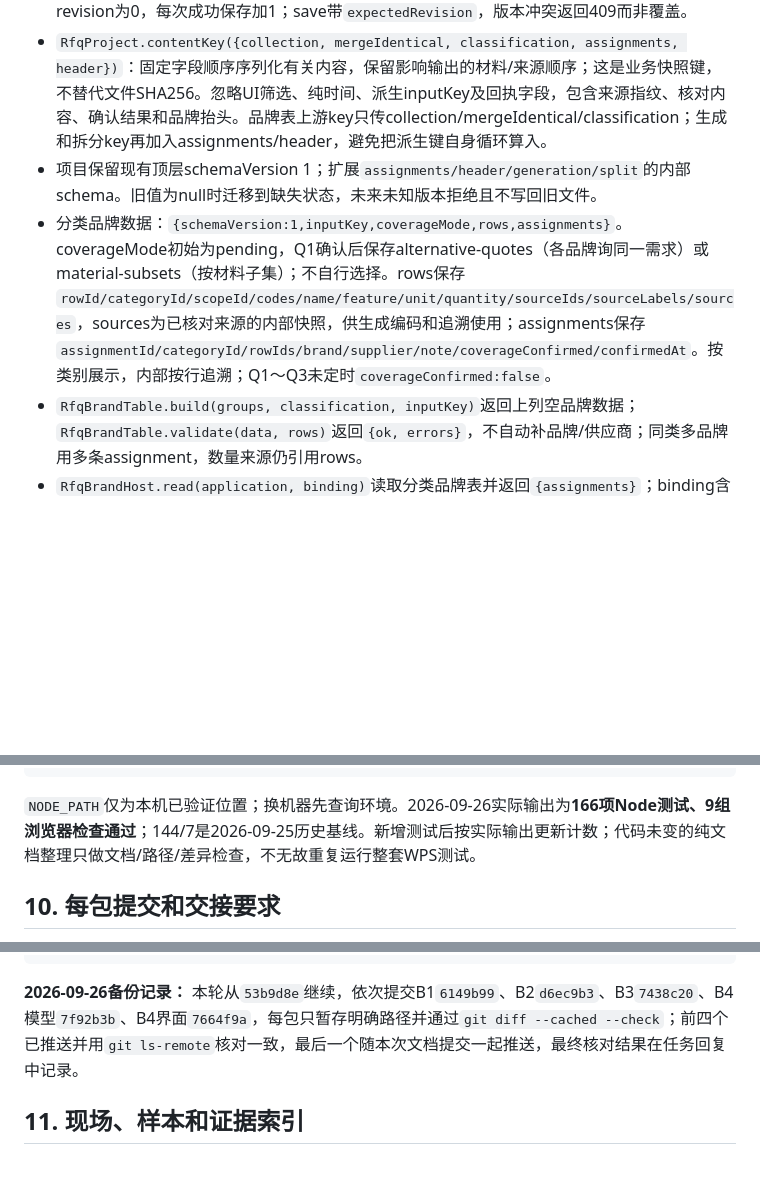
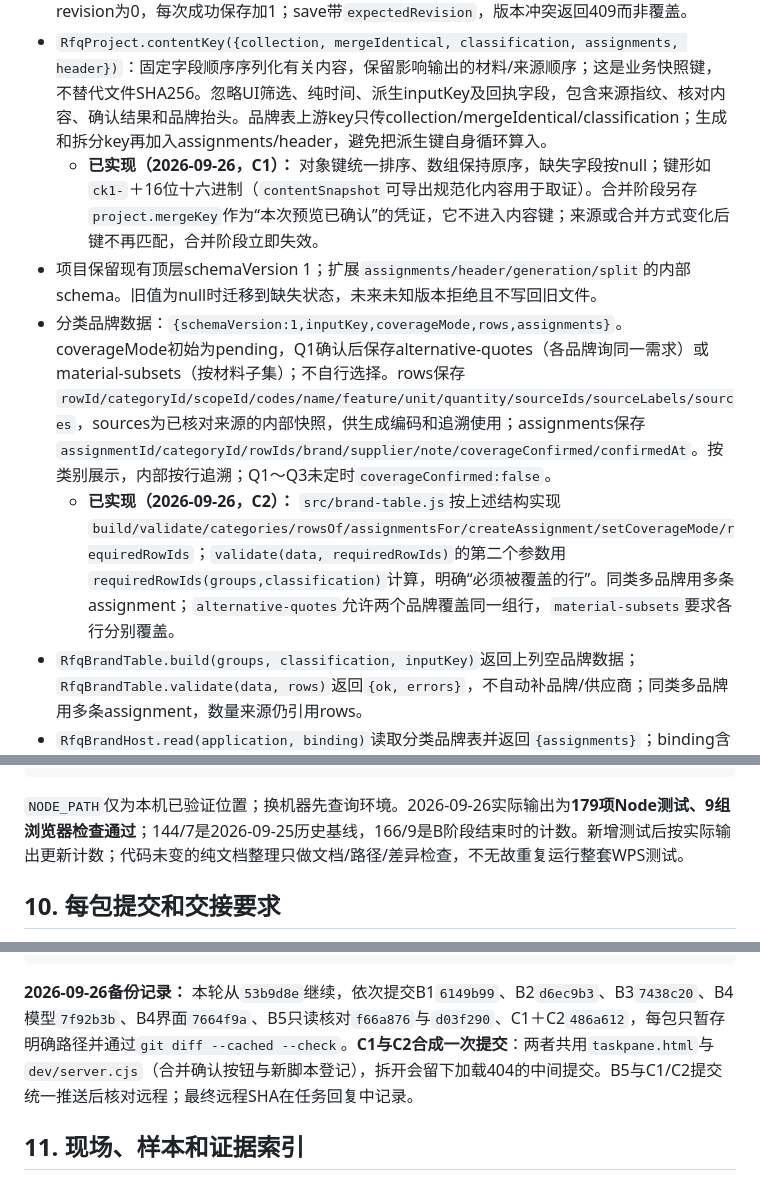
Before and after one commit to yang123-pot/wps-rfq-addin, a Markdown page: handoff.md, 3 parts joined by grey strips. Rendered like a GitHub page; blank space fills up the shorter version.

````diff
--- a/handoff.md
+++ b/handoff.md
@@ -128,8 +128,10 @@
 - `RfqClassify.suggest(item, library, {memory, projectId})`：保留原有两参调用；候选增加`source: 'rule'|'memory'`及ruleId/memoryId，结果仍`requiresConfirmation:true`、`accepted:null`；统一相近值为`partial`。
 - 本机库包：`{schemaVersion:1, revision, library, memory}`，存一个`library-state.json`，使库和记忆一次原子保存；读写接口为`/api/library/load`与`/api/library/save`。未落盘初始revision为0，每次成功保存加1；save带`expectedRevision`，版本冲突返回409而非覆盖。
 - `RfqProject.contentKey({collection, mergeIdentical, classification, assignments, header})`：固定字段顺序序列化有关内容，保留影响输出的材料/来源顺序；这是业务快照键，不替代文件SHA256。忽略UI筛选、纯时间、派生inputKey及回执字段，包含来源指纹、核对内容、确认结果和品牌抬头。品牌表上游key只传collection/mergeIdentical/classification；生成和拆分key再加入assignments/header，避免把派生键自身循环算入。
+  - **已实现（2026-09-26，C1）：** 对象键统一排序、数组保持原序，缺失字段按null；键形如`ck1-`＋16位十六进制（`contentSnapshot`可导出规范化内容用于取证）。合并阶段另存`project.mergeKey`作为“本次预览已确认”的凭证，它不进入内容键；来源或合并方式变化后键不再匹配，合并阶段立即失效。
 - 项目保留现有顶层schemaVersion 1；扩展`assignments/header/generation/split`的内部schema。旧值为null时迁移到缺失状态，未来未知版本拒绝且不写回旧文件。
 - 分类品牌数据：`{schemaVersion:1,inputKey,coverageMode,rows,assignments}`。coverageMode初始为pending，Q1确认后保存alternative-quotes（各品牌询同一需求）或material-subsets（按材料子集）；不自行选择。rows保存`rowId/categoryId/scopeId/codes/name/feature/unit/quantity/sourceIds/sourceLabels/sources`，sources为已核对来源的内部快照，供生成编码和追溯使用；assignments保存`assignmentId/categoryId/rowIds/brand/supplier/note/coverageConfirmed/confirmedAt`。按类别展示，内部按行追溯；Q1～Q3未定时`coverageConfirmed:false`。
+  - **已实现（2026-09-26，C2）：** `src/brand-table.js`按上述结构实现`build/validate/categories/rowsOf/assignmentsFor/createAssignment/setCoverageMode/requiredRowIds`；`validate(data, requiredRowIds)`的第二个参数用`requiredRowIds(groups,classification)`计算，明确“必须被覆盖的行”。同类多品牌用多条assignment；`alternative-quotes`允许两个品牌覆盖同一组行，`material-subsets`要求各行分别覆盖。
 - `RfqBrandTable.build(groups, classification, inputKey)`返回上列空品牌数据；`RfqBrandTable.validate(data, rows)`返回`{ok, errors}`，不自动补品牌/供应商；同类多品牌用多条assignment，数量来源仍引用rows。
 - `RfqBrandHost.read(application, binding)`读取分类品牌表并返回`{assignments}`；binding含`path/sheet/schemaVersion/rowMap`，rowMap绑定稳定assignmentId及允许编辑的列。测试通过真实或模拟单元格内容制造重复ID，不往正式接口塞测试开关。
 - `RfqInquiryModel.build({brandTable,header,mergeIdentical,inputKey})`返回`{inputKey,sheets,trace}`；每sheet含`sheetId/name/assignmentId/kind:'inquiry'/values/layout`，trace仅内部。公开values全字符串，报价/金额为空。
@@ -579,7 +585,7 @@ node wps-addin/test/ui-memory-check.cjs
 node wps-addin/test/ui-library-check.cjs
 ```
 
-`NODE_PATH`仅为本机已验证位置；换机器先查询环境。2026-09-26实际输出为**166项Node测试、9组浏览器检查通过**；144/7是2026-09-25历史基线。新增测试后按实际输出更新计数；代码未变的纯文档整理只做文档/路径/差异检查，不无故重复运行整套WPS测试。
+`NODE_PATH`仅为本机已验证位置；换机器先查询环境。2026-09-26实际输出为**179项Node测试、9组浏览器检查通过**；144/7是2026-09-25历史基线，166/9是B阶段结束时的计数。新增测试后按实际输出更新计数；代码未变的纯文档整理只做文档/路径/差异检查，不无故重复运行整套WPS测试。
 
 ## 10. 每包提交和交接要求
 
@@ -598,7 +604,7 @@ git rev-parse HEAD
 git ls-remote origin refs/heads/feat/wps-phase1
 ```
 
-**2026-09-26备份记录：** 本轮从`53b9d8e`继续，依次提交B1`6149b99`、B2`d6ec9b3`、B3`7438c20`、B4模型`7f92b3b`、B4界面`7664f9a`，每包只暂存明确路径并通过`git diff --cached --check`；前四个已推送并用`git ls-remote`核对一致，最后一个随本次文档提交一起推送，最终核对结果在任务回复中记录。
+**2026-09-26备份记录：** 本轮从`53b9d8e`继续，依次提交B1`6149b99`、B2`d6ec9b3`、B3`7438c20`、B4模型`7f92b3b`、B4界面`7664f9a`、B5只读核对`f66a876`与`d03f290`、C1＋C2`486a612`，每包只暂存明确路径并通过`git diff --cached --check`。**C1与C2合成一次提交**：两者共用`taskpane.html`与`dev/server.cjs`（合并确认按钮与新脚本登记），拆开会留下加载404的中间提交。B5与C1/C2提交统一推送后核对远程；最终远程SHA在任务回复中记录。
 
 ## 11. 现场、样本和证据索引
 
````
Also changed, not shown: other parts of handoff.md (+11 -7 lines).
